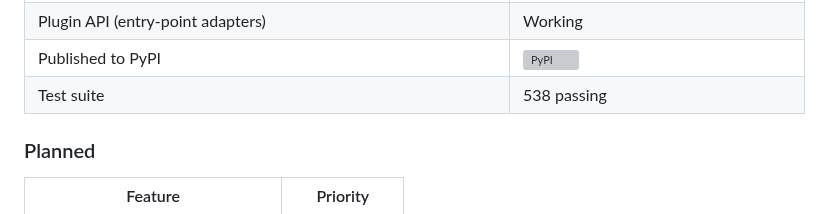
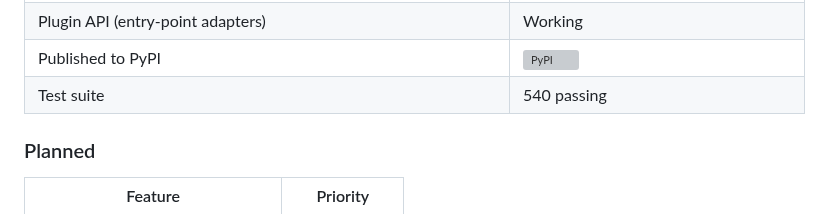
Before and after one commit to andreipath26/WHAXON, a Markdown page: README.md, the part around the change. Drawn GitHub-style; grey boxes are pictures that could not be loaded.

```diff
--- a/README.md
+++ b/README.md
@@ -49,7 +49,7 @@
 | Approval queue (store + API + web UI + CLI) | Working |
 | Plugin API (entry-point adapters) | Working |
 | Published to PyPI | [![PyPI](https://img.shields.io/pypi/v/whaxon.svg)](https://pypi.org/project/whaxon/) |
-| Test suite | 538 passing |
+| Test suite | 540 passing |
 
 ### Planned
 
```
